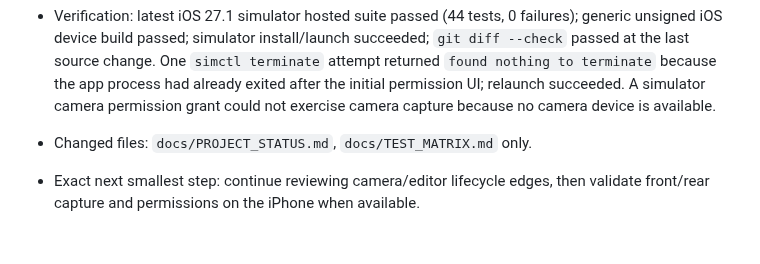
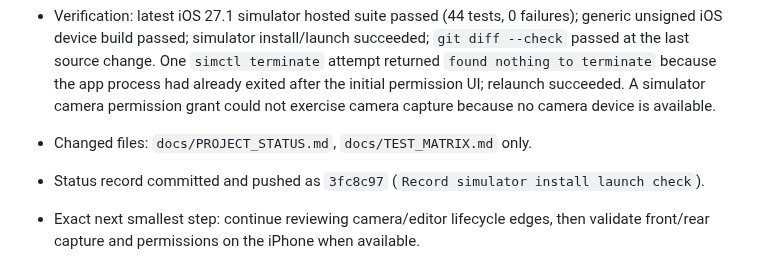
Before and after one commit to MithunDB/FramedLocal, a Markdown page: docs/PROJECT_STATUS.md, the part around the change. Drawn GitHub-style; blank space fills up the shorter version.

Commit message:
Record simulator launch status commit

```diff
--- a/docs/PROJECT_STATUS.md
+++ b/docs/PROJECT_STATUS.md
@@ -27,6 +27,7 @@ Continue the private/local FramedLocal implementation through physical iPhone va
 - Performed a current simulator install/launch smoke check. The built app installed and launched as `local.mithundb.framed`; iOS displayed the camera permission prompt with the expected “preview and capture photos” explanation. The simulator then reported “No suitable camera is available,” as expected because it has no camera hardware. This does not validate or contradict physical iPhone camera behavior.
 - Verification: latest iOS 27.1 simulator hosted suite passed (44 tests, 0 failures); generic unsigned iOS device build passed; simulator install/launch succeeded; `git diff --check` passed at the last source change. One `simctl terminate` attempt returned `found nothing to terminate` because the app process had already exited after the initial permission UI; relaunch succeeded. A simulator camera permission grant could not exercise camera capture because no camera device is available.
 - Changed files: `docs/PROJECT_STATUS.md`, `docs/TEST_MATRIX.md` only.
+- Status record committed and pushed as `3fc8c97` (`Record simulator install launch check`).
 - Exact next smallest step: continue reviewing camera/editor lifecycle edges, then validate front/rear capture and permissions on the iPhone when available.
 
 - Closed a stale-output risk in the editor. Starting any new preset/crop/frame/date render now clears both the prior export JPEG and preview before work begins. If the new render fails, the Save button cannot become enabled with bytes from the previous editor settings.
```
